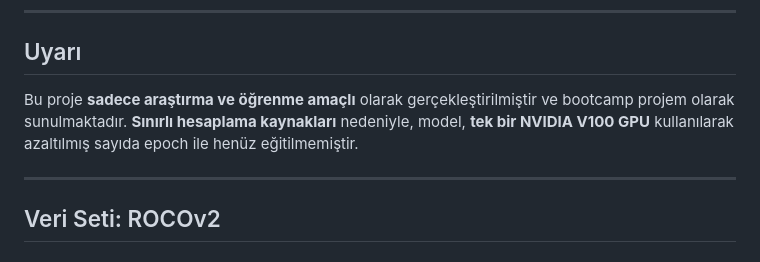
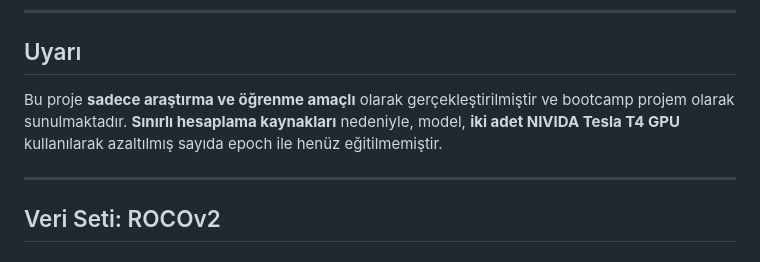
Before and after one commit to nicefaa6waa/yzta_gr82, a Markdown page: README.md, the part around the change. GitHub-like rendering.

```diff
--- a/README.md
+++ b/README.md
@@ -8,7 +8,7 @@ Bu repo, **BLIP2-OPT-6.7B** modelinin radyoloji görüntüleri için tanımlayı
 
 ## Uyarı
 
-Bu proje **sadece araştırma ve öğrenme amaçlı** olarak gerçekleştirilmiştir ve bootcamp projem olarak sunulmaktadır. **Sınırlı hesaplama kaynakları** nedeniyle, model, **tek bir NVIDIA V100 GPU** kullanılarak azaltılmış sayıda epoch ile henüz eğitilmemiştir.
+Bu proje **sadece araştırma ve öğrenme amaçlı** olarak gerçekleştirilmiştir ve bootcamp projem olarak sunulmaktadır. **Sınırlı hesaplama kaynakları** nedeniyle, model, **iki adet NIVIDA Tesla T4 GPU** kullanılarak azaltılmış sayıda epoch ile henüz eğitilmemiştir.
 
 ---
 
```
